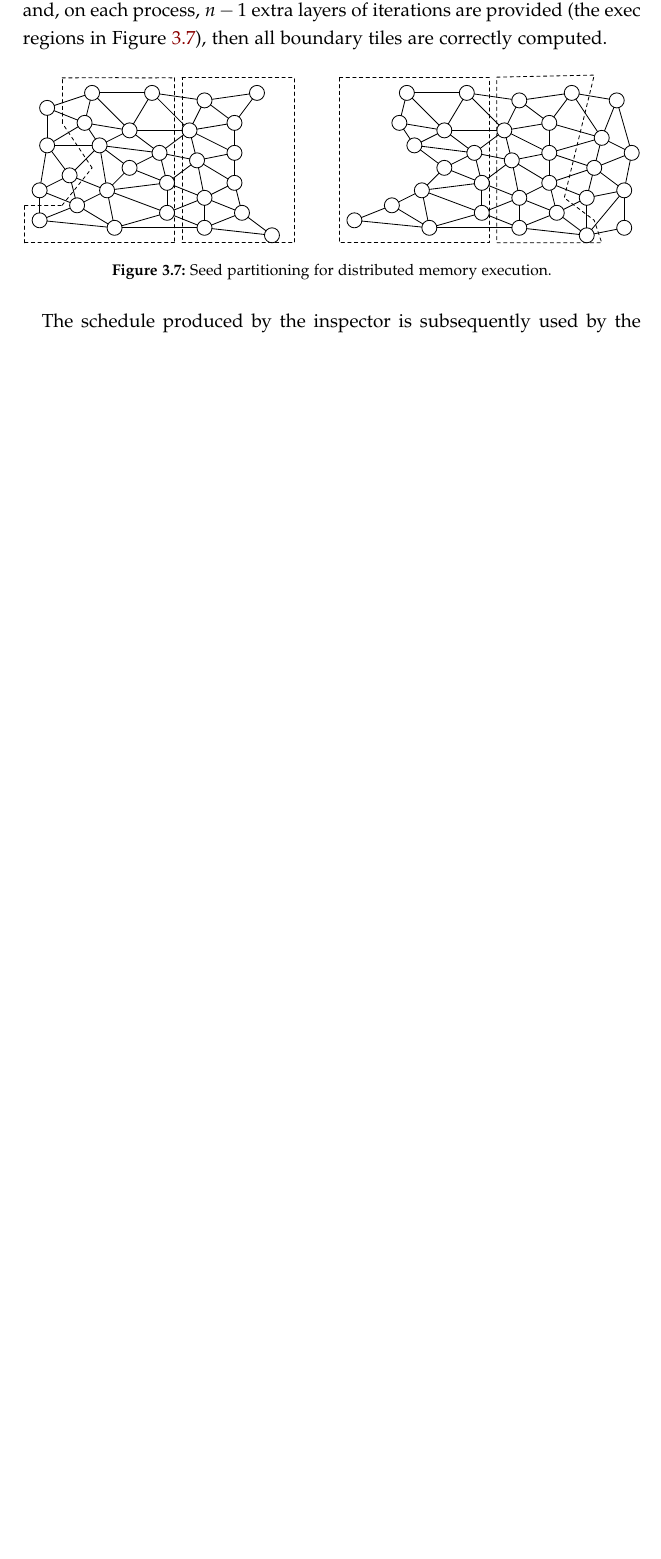
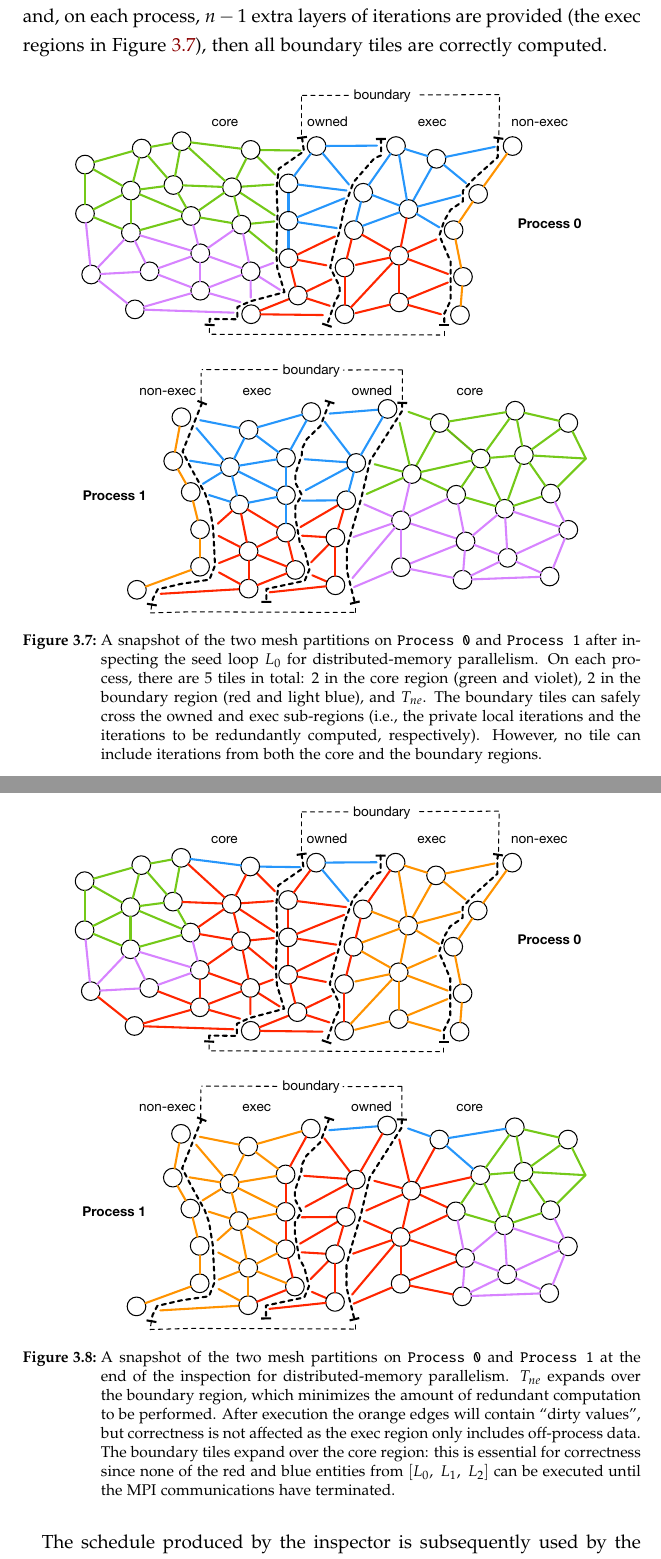
Before and after one commit to FabioLuporini/phd-thesis, a LaTeX thesis (thesis.tex, which reads sparsetiling/tiling.tex): part of page 74 of 199 before the commit and two parts of pages 74 and 75 of 199 after it, the two joined at a grey line, cut so that both start at the same text, the shorter picture padded with empty space. The pictures show the PDF file thesis.pdf that the author committed with the source.

Commit message:
tiling: Add mpi figures

```diff
--- a/sparsetiling/tiling.tex
+++ b/sparsetiling/tiling.tex
@@ -360,9 +360,16 @@ In Figure~\ref{fig:st-mpi-init}, a mesh is partitioned over two processes and a
 
 \begin{figure}[thpb]
 \centering
-\includegraphics[width=\textwidth]{sparsetiling/figures/base_mesh_doppio.pdf}
-\caption{Seed partitioning for distributed memory execution.}
+\includegraphics[scale=0.6]{sparsetiling/figures/mpi_loop0.pdf}
+\caption{A snapshot of the two mesh partitions on {\tt Process 0} and {\tt Process 1} after inspecting the seed loop $L_0$ for distributed-memory parallelism. On each process, there are 5 tiles in total: 2 in the core region (green and violet), 2 in the boundary region (red and light blue), and $T_{ne}$. The boundary tiles can safely cross the owned and exec sub-regions (i.e., the private local iterations and the iterations to be redundantly computed, respectively). However, no tile can include iterations from both the core and the boundary regions. }
 \label{fig:st-mpi-init}
+\end{figure}
+
+\begin{figure}[thpb]
+\centering
+\includegraphics[scale=0.6]{sparsetiling/figures/mpi_loop2.pdf}
+\caption{A snapshot of the two mesh partitions on {\tt Process 0} and {\tt Process 1} at the end of the inspection for distributed-memory parallelism. $T_{ne}$ expands over the boundary region, which minimizes the amount of redundant computation to be performed. After execution the orange edges will contain ``dirty  values'', but correctness is not affected as the exec region only includes off-process data. The boundary tiles expand over the core region: this is essential for correctness since none of the red and blue entities from $[L_0,\ L_1,\ L_2]$ can be executed until the MPI communications have terminated.}
+\label{fig:st-mpi-growth}
 \end{figure}
 
 The schedule produced by the inspector is subsequently used by the executor. On each process, the executor starts with triggering the MPI communications required to the computation of the boundary tiles. All core tiles are then computed, since no data from the boundary region is necessary. Hence, computation is overlapped with communication. As all core tiles are computed and the MPI communications terminated, the boundary tiles can finally be computed.
```
Also changed, not shown: sparsetiling/figures/base_mesh_doppio.pdf (deleted), sparsetiling/figures/mpi_loop0.pdf (added), sparsetiling/figures/mpi_loop2.pdf (added), thesis.pdf, 3 other files.
